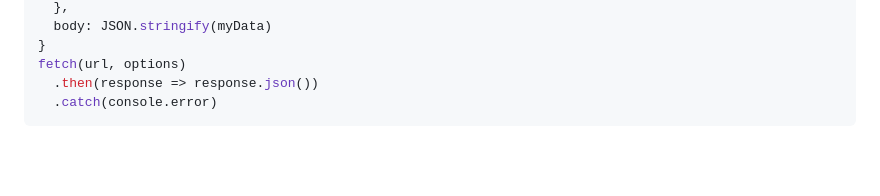
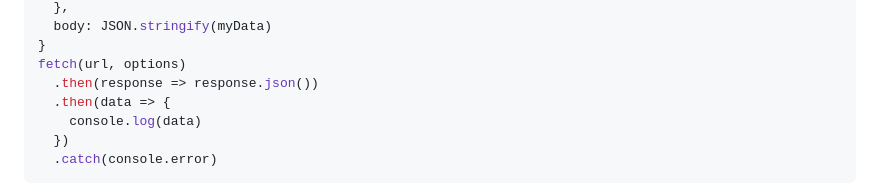
Before and after one commit to The-Marcy-Lab-School/3-0-1-intro-to-fetch, a Markdown page: README.md, the part around the change. Drawn GitHub-style; blank space fills up the shorter version.

Commit message:
updating example

````diff
--- a/README.md
+++ b/README.md
@@ -155,6 +155,9 @@ const options = {
 }
 fetch(url, options)
   .then(response => response.json())
+  .then(data => {
+    console.log(data)
+  })
   .catch(console.error)
 ```
 
````
